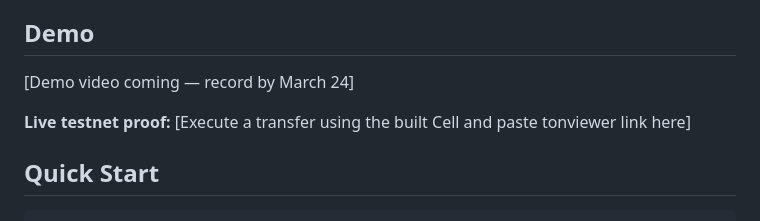
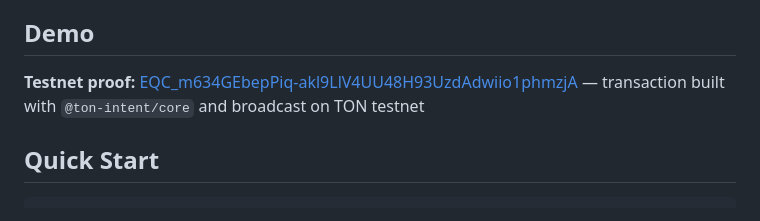
Before and after one commit to mbaneshi/ton-ai-toolkit, a Markdown page: packages/ton-intent-core/README.md, the part around the change. Rendered like a GitHub page.

```diff
--- a/packages/ton-intent-core/README.md
+++ b/packages/ton-intent-core/README.md
@@ -7,10 +7,7 @@ Building AI agents that interact with TON requires hand-coding transaction const
 
 ## Demo
 
-<!-- TODO: Replace with actual demo GIF before submission -->
-[Demo video coming — record by March 24]
-
-**Live testnet proof:** [Execute a transfer using the built Cell and paste tonviewer link here]
+**Testnet proof:** [EQC_m634GEbepPiq-akl9LlV4UU48H93UzdAdwiio1phmzjA](https://testnet.tonviewer.com/EQC_m634GEbepPiq-akl9LlV4UU48H93UzdAdwiio1phmzjA) — transaction built with `@ton-intent/core` and broadcast on TON testnet
 
 ## Quick Start
 
```
Also changed, not shown: apps/telegram-bot/README.md (+2 -3 lines), packages/ton-mcp-server/README.md (+1 -4 lines).
